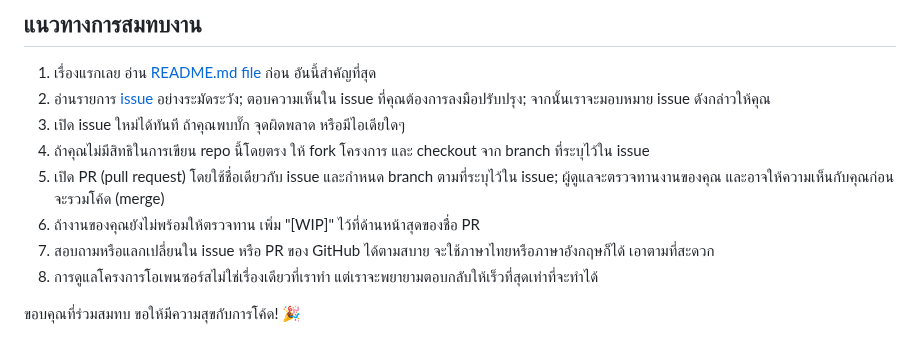
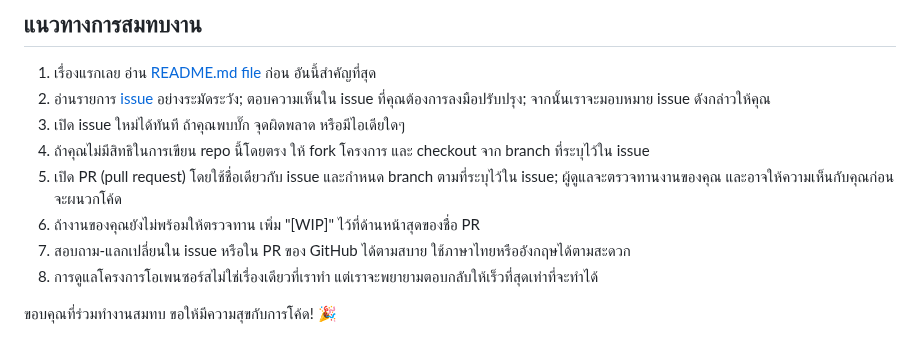
Before and after one commit to wevisdemo/parliament-watch, a Markdown page: CONTRIBUTING.md, the part around the change. GitHub-like rendering.

```diff
--- a/CONTRIBUTING.md
+++ b/CONTRIBUTING.md
@@ -25,11 +25,11 @@ Thanks for contributing, and happy coding! 🎉
    และ checkout จาก branch ที่ระบุไว้ใน issue
 5. เปิด PR (pull request) โดยใช้ชื่อเดียวกับ issue
    และกำหนด branch ตามที่ระบุไว้ใน issue;
-   ผู้ดูแลจะตรวจทานงานของคุณ และอาจให้ความเห็นกับคุณก่อนจะรวมโค้ด (merge)
+   ผู้ดูแลจะตรวจทานงานของคุณ และอาจให้ความเห็นกับคุณก่อนจะผนวกโค้ด
 6. ถ้างานของคุณยังไม่พร้อมให้ตรวจทาน เพิ่ม "[WIP]" ไว้ที่ด้านหน้าสุดของชื่อ PR
-7. สอบถามหรือแลกเปลี่ยนใน issue หรือ PR ของ GitHub ได้ตามสบาย
-   จะใช้ภาษาไทยหรือภาษาอังกฤษก็ได้ เอาตามที่สะดวก
+7. สอบถาม-แลกเปลี่ยนใน issue หรือใน PR ของ GitHub ได้ตามสบาย
+   ใช้ภาษาไทยหรืออังกฤษได้ตามสะดวก
 8. การดูแลโครงการโอเพนซอร์สไม่ใช่เรื่องเดียวที่เราทำ
    แต่เราจะพยายามตอบกลับให้เร็วที่สุดเท่าที่จะทำได้
 
-ขอบคุณที่ร่วมสมทบ ขอให้มีความสุขกับการโค้ด! 🎉
+ขอบคุณที่ร่วมทำงานสมทบ ขอให้มีความสุขกับการโค้ด! 🎉
```
Also changed, not shown: README.md (+29 -21 lines).
